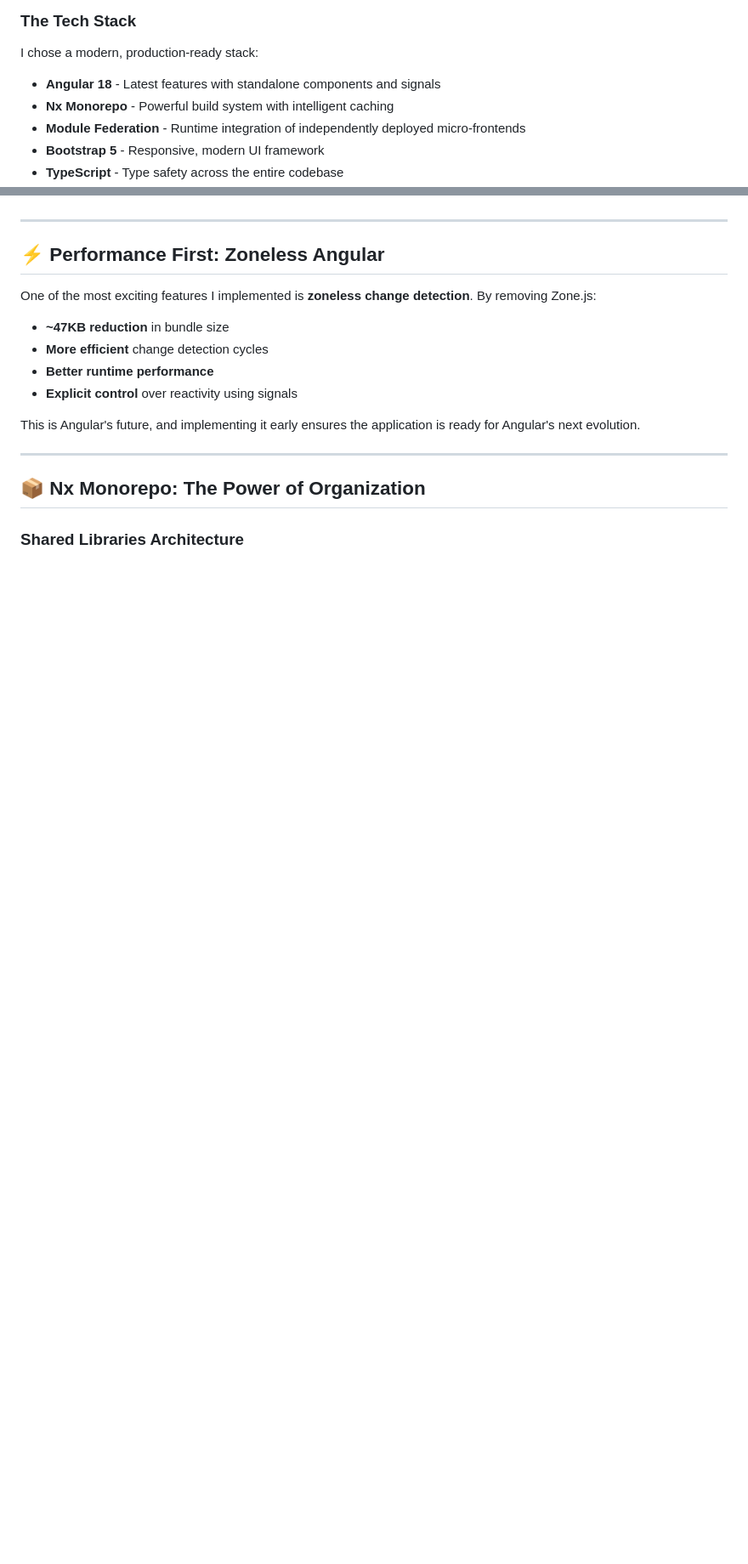
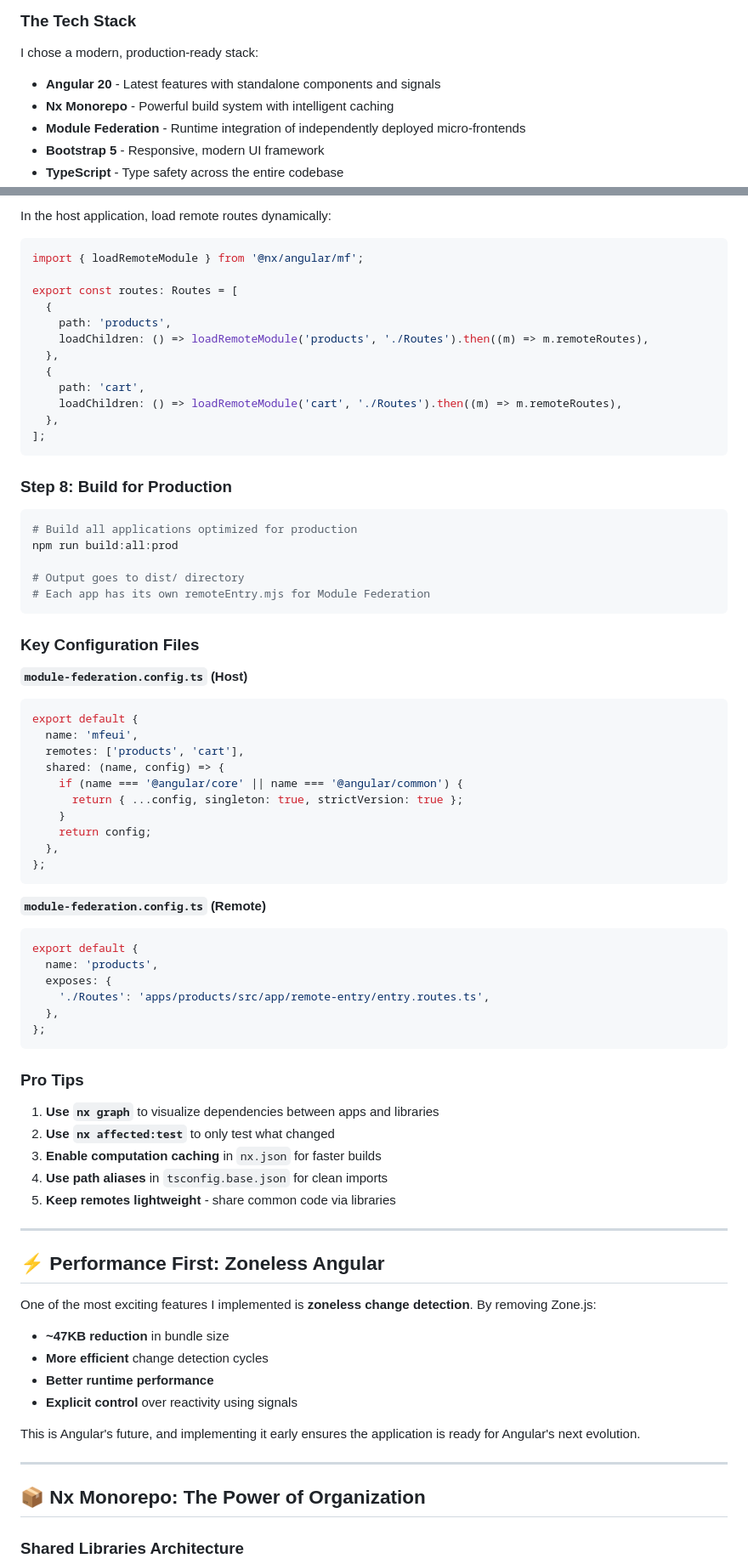
Before and after one commit to hemantajax/mfedemos, a Markdown page: LINKEDIN_ARTICLE.md, 2 parts joined by grey strips. Shown at 85% size. GitHub-like rendering; blank space fills up the shorter version.

````diff
--- a/LINKEDIN_ARTICLE.md
+++ b/LINKEDIN_ARTICLE.md
@@ -30,7 +30,7 @@ Traditional monolithic frontend applications face several challenges as they gro
 
 I chose a modern, production-ready stack:
 
-- **Angular 18** - Latest features with standalone components and signals
+- **Angular 20** - Latest features with standalone components and signals
 - **Nx Monorepo** - Powerful build system with intelligent caching
 - **Module Federation** - Runtime integration of independently deployed micro-frontends
 - **Bootstrap 5** - Responsive, modern UI framework
@@ -55,3 +145,65 @@ Each micro-frontend can be:
+In the host application, load remote routes dynamically:
+
+```typescript
+import { loadRemoteModule } from '@nx/angular/mf';
+
+export const routes: Routes = [
+  {
+    path: 'products',
+    loadChildren: () => loadRemoteModule('products', './Routes').then((m) => m.remoteRoutes),
+  },
+  {
+    path: 'cart',
+    loadChildren: () => loadRemoteModule('cart', './Routes').then((m) => m.remoteRoutes),
+  },
+];
+```
+
+### Step 8: Build for Production
+
+```bash
+# Build all applications optimized for production
+npm run build:all:prod
+
+# Output goes to dist/ directory
+# Each app has its own remoteEntry.mjs for Module Federation
+```
+
+### Key Configuration Files
+
+**`module-federation.config.ts` (Host)**
+
+```typescript
+export default {
+  name: 'mfeui',
+  remotes: ['products', 'cart'],
+  shared: (name, config) => {
+    if (name === '@angular/core' || name === '@angular/common') {
+      return { ...config, singleton: true, strictVersion: true };
+    }
+    return config;
+  },
+};
+```
+
+**`module-federation.config.ts` (Remote)**
+
+```typescript
+export default {
+  name: 'products',
+  exposes: {
+    './Routes': 'apps/products/src/app/remote-entry/entry.routes.ts',
+  },
+};
+```
+
+### Pro Tips
+
+1. **Use `nx graph`** to visualize dependencies between apps and libraries
+2. **Use `nx affected:test`** to only test what changed
+3. **Enable computation caching** in `nx.json` for faster builds
+4. **Use path aliases** in `tsconfig.base.json` for clean imports
+5. **Keep remotes lightweight** - share common code via libraries
 
 ---
 
````
Also changed, not shown: other parts of LINKEDIN_ARTICLE.md (+90 -0 lines).
